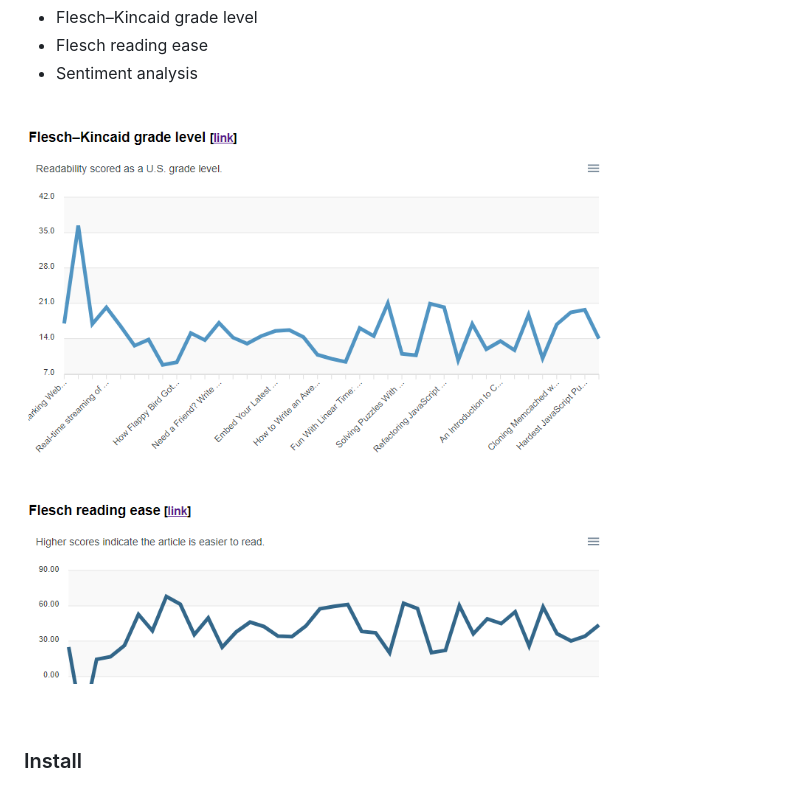
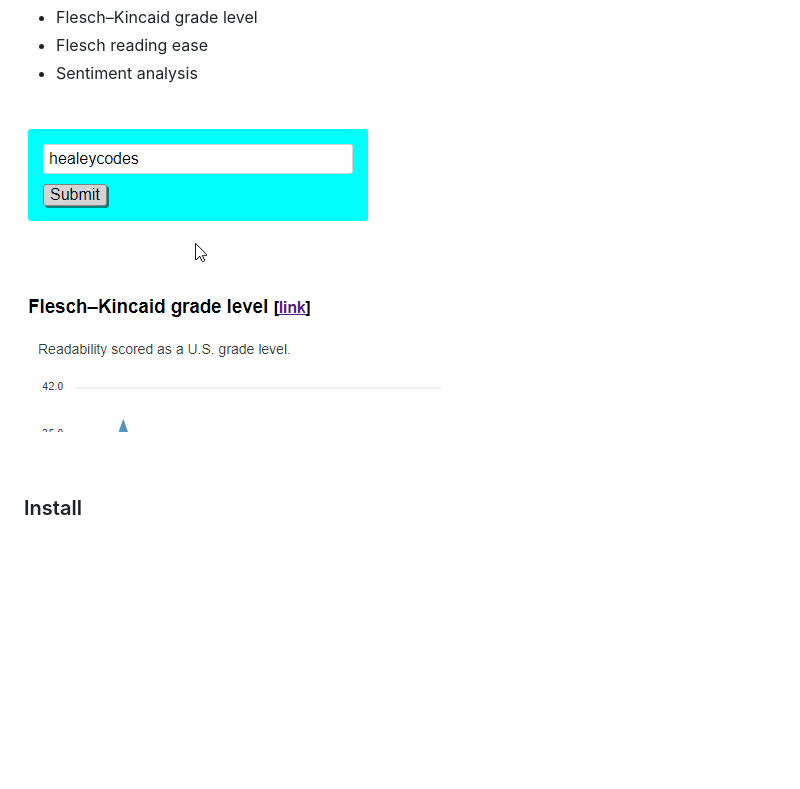
Before and after one commit to healeycodes/dev-article-analysis, a Markdown page: README.md, the part around the change. GitHub-like rendering; pictures changed too: analysis-tool.gif (added), preview.png (deleted); blank space fills up the shorter version.

Commit message:
Add GIF to README

```diff
--- a/README.md
+++ b/README.md
@@ -9,7 +9,7 @@ A website that graphs textual statistics from a [DEV](https://dev.to) user's art
 
 <br>
 
-![Flesch–Kincaid grade level chart](https://github.com/healeycodes/dev-article-analysis/blob/master/preview.png)
+![This tool in action](https://github.com/healeycodes/dev-article-analysis/blob/master/analysis-tool.gif)
 
 <br>
 
```
